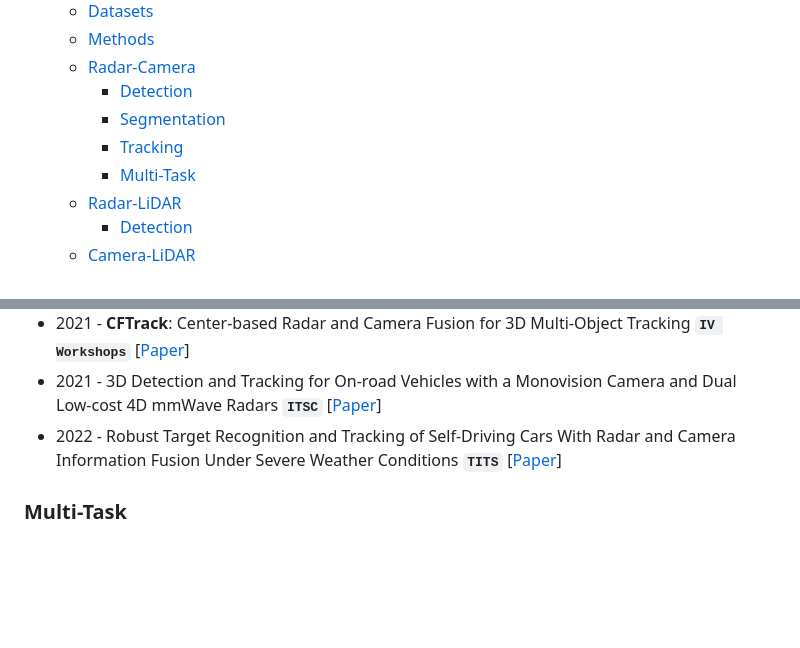
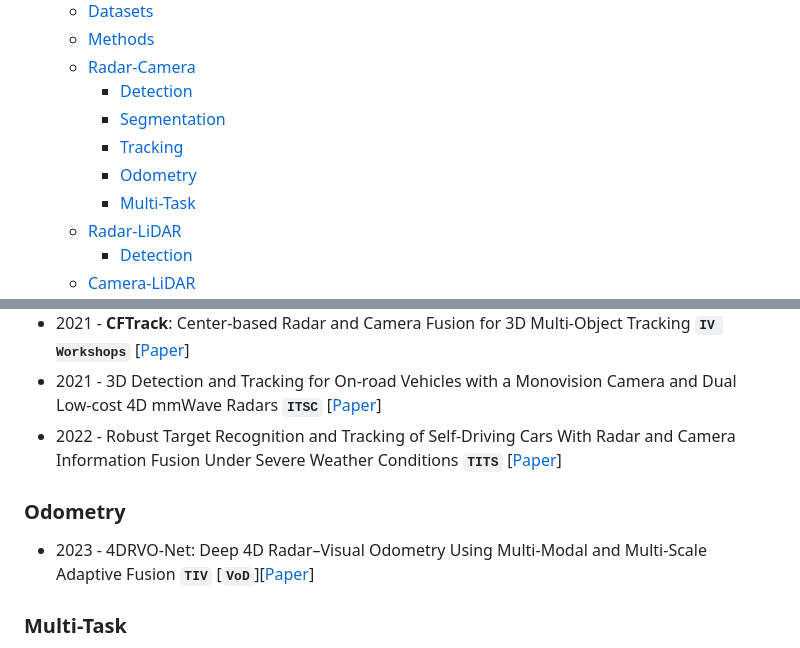
Before and after one commit to Radar-Camera-Fusion/Awesome-Radar-Camera-Fusion, a Markdown page: README.md, 2 parts joined by grey strips. GitHub-like rendering; blank space fills up the shorter version.

```diff
--- a/README.md
+++ b/README.md
@@ -12,6 +12,7 @@
     - [Detection](#detection)
     - [Segmentation](#segmentation)
     - [Tracking](#tracking)
+    - [Odometry](#odometry)
     - [Multi-Task](#multi-task)
   - [Radar-LiDAR](#radar-lidar)
     - [Detection](#detection-1)
@@ -109,6 +110,9 @@
 * 2021 - 3D Detection and Tracking for On-road Vehicles with a Monovision Camera and Dual Low-cost 4D mmWave Radars __`ITSC`__ [[Paper](https://ieeexplore.ieee.org/document/9564904)]
 * 2022 - Robust Target Recognition and Tracking of Self-Driving Cars With Radar and Camera Information Fusion Under Severe Weather Conditions __`TITS`__ [[Paper](https://ieeexplore.ieee.org/abstract/document/9363012)]
 
+### Odometry
+* 2023 - 4DRVO-Net: Deep 4D Radar–Visual Odometry Using Multi-Modal and Multi-Scale Adaptive Fusion __`TIV`__ [__`VoD`__][[Paper](https://ieeexplore.ieee.org/document/10313030)]
+
 ### Multi-Task
 * 2023 - **Achelous**: A Fast Unified Water-surface Panoptic Perception Framework based on Fusion of Monocular Camera and 4D mmWave Radar [__`WaterScenes`__] __`ITSC`__  [[Paper](https://arxiv.org/abs/2307.07102)] [[GitHub](https://github.com/GuanRunwei/Achelous)]
 * 2023 - **Mask-VRDet**: Mask-VRDet: A robust riverway panoptic perception model based on dual graph fusion of vision and 4D mmWave radar[__`WaterScenes`__] __`RAS`__  [[Paper](https://www.sciencedirect.com/science/article/pii/S0921889023002117)] [[GitHub](https://github.com/GuanRunwei/Mask-VRDet-Official)]
```
